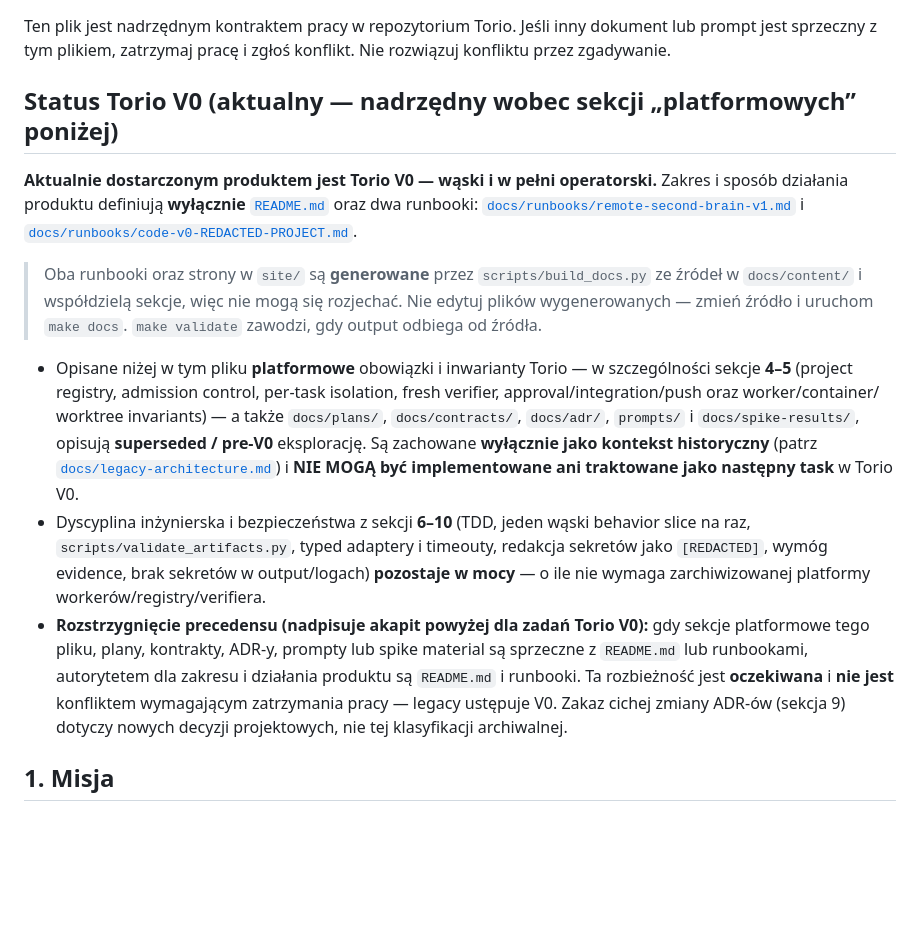
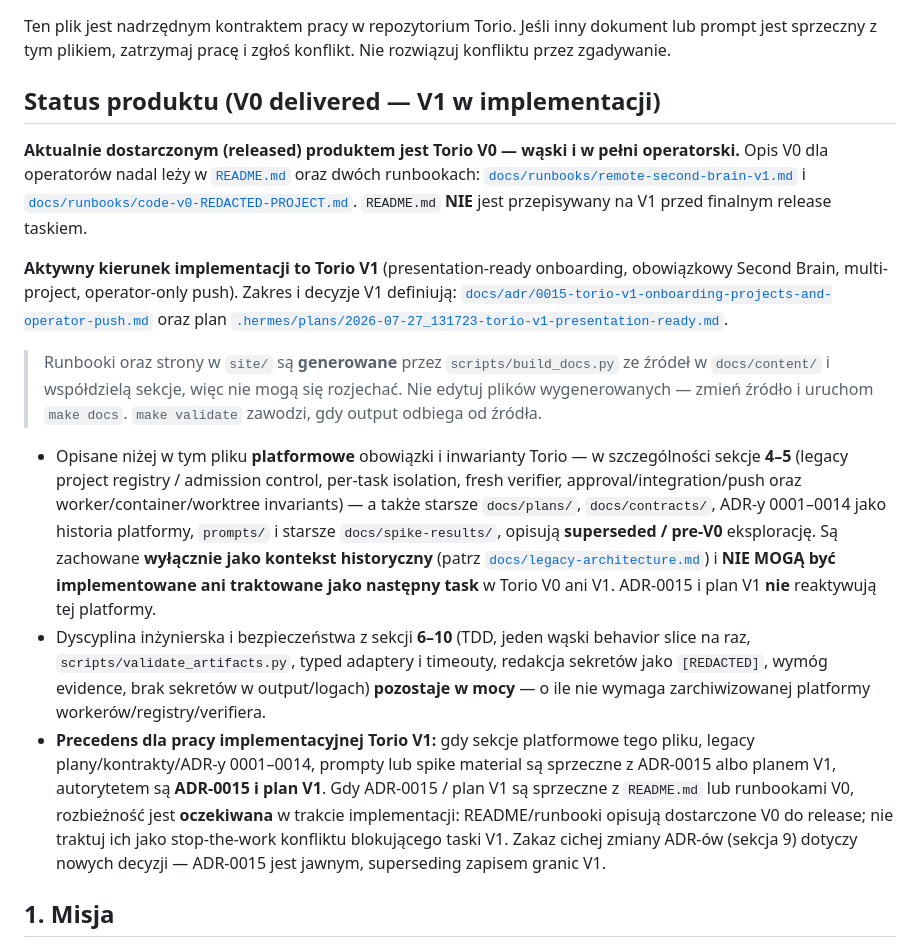
Before and after one commit to wzslr321/torio, a Markdown page: AGENTS.md, the part around the change. GitHub-like rendering; blank space fills up the shorter version.

```diff
--- a/AGENTS.md
+++ b/AGENTS.md
@@ -2,39 +2,50 @@
 
 Ten plik jest nadrzędnym kontraktem pracy w repozytorium Torio. Jeśli inny dokument lub prompt jest sprzeczny z tym plikiem, zatrzymaj pracę i zgłoś konflikt. Nie rozwiązuj konfliktu przez zgadywanie.
 
-## Status Torio V0 (aktualny — nadrzędny wobec sekcji „platformowych” poniżej)
+## Status produktu (V0 delivered — V1 w implementacji)
 
-**Aktualnie dostarczonym produktem jest Torio V0 — wąski i w pełni operatorski.**
-Zakres i sposób działania produktu definiują **wyłącznie** [`README.md`](README.md)
-oraz dwa runbooki:
+**Aktualnie dostarczonym (released) produktem jest Torio V0 — wąski i w pełni
+operatorski.** Opis V0 dla operatorów nadal leży w [`README.md`](README.md)
+oraz dwóch runbookach:
 [`docs/runbooks/remote-second-brain-v1.md`](docs/runbooks/remote-second-brain-v1.md)
 i [`docs/runbooks/code-v0-REDACTED-PROJECT.md`](docs/runbooks/code-v0-REDACTED-PROJECT.md).
+`README.md` **NIE** jest przepisywany na V1 przed finalnym release taskiem.
 
-> Oba runbooki oraz strony w `site/` są **generowane** przez
+**Aktywny kierunek implementacji to Torio V1** (presentation-ready onboarding,
+obowiązkowy Second Brain, multi-project, operator-only push). Zakres i decyzje
+V1 definiują:
+[`docs/adr/0015-torio-v1-onboarding-projects-and-operator-push.md`](docs/adr/0015-torio-v1-onboarding-projects-and-operator-push.md)
+oraz plan
+[`.hermes/plans/2026-07-27_131723-torio-v1-presentation-ready.md`](.hermes/plans/2026-07-27_131723-torio-v1-presentation-ready.md).
+
+> Runbooki oraz strony w `site/` są **generowane** przez
 > `scripts/build_docs.py` ze źródeł w `docs/content/` i współdzielą sekcje, więc
 > nie mogą się rozjechać. Nie edytuj plików wygenerowanych — zmień źródło i
 > uruchom `make docs`. `make validate` zawodzi, gdy output odbiega od źródła.
 
 - Opisane niżej w tym pliku **platformowe** obowiązki i inwarianty Torio —
-  w szczególności sekcje **4–5** (project registry, admission control, per-task
-  isolation, fresh verifier, approval/integration/push oraz worker/container/
-  worktree invariants) — a także `docs/plans/`, `docs/contracts/`, `docs/adr/`,
-  `prompts/` i `docs/spike-results/`, opisują **superseded / pre-V0** eksplorację.
+  w szczególności sekcje **4–5** (legacy project registry / admission control,
+  per-task isolation, fresh verifier, approval/integration/push oraz
+  worker/container/worktree invariants) — a także starsze `docs/plans/`,
+  `docs/contracts/`, ADR-y 0001–0014 jako historia platformy, `prompts/` i
+  starsze `docs/spike-results/`, opisują **superseded / pre-V0** eksplorację.
   Są zachowane **wyłącznie jako kontekst historyczny** (patrz
   [`docs/legacy-architecture.md`](docs/legacy-architecture.md)) i **NIE MOGĄ być
-  implementowane ani traktowane jako następny task** w Torio V0.
+  implementowane ani traktowane jako następny task** w Torio V0 ani V1.
+  ADR-0015 i plan V1 **nie** reaktywują tej platformy.
 - Dyscyplina inżynierska i bezpieczeństwa z sekcji **6–10** (TDD, jeden wąski
   behavior slice na raz, `scripts/validate_artifacts.py`, typed adaptery i
   timeouty, redakcja sekretów jako `[REDACTED]`, wymóg evidence, brak sekretów w
   output/logach) **pozostaje w mocy** — o ile nie wymaga zarchiwizowanej platformy
   workerów/registry/verifiera.
-- **Rozstrzygnięcie precedensu (nadpisuje akapit powyżej dla zadań Torio V0):**
-  gdy sekcje platformowe tego pliku, plany, kontrakty, ADR-y, prompty lub spike
-  material są sprzeczne z `README.md` lub runbookami, autorytetem dla zakresu i
-  działania produktu są `README.md` i runbooki. Ta rozbieżność jest **oczekiwana**
-  i **nie jest** konfliktem wymagającym zatrzymania pracy — legacy ustępuje V0.
-  Zakaz cichej zmiany ADR-ów (sekcja 9) dotyczy nowych decyzji projektowych, nie
-  tej klasyfikacji archiwalnej.
+- **Precedens dla pracy implementacyjnej Torio V1:** gdy sekcje platformowe tego
+  pliku, legacy plany/kontrakty/ADR-y 0001–0014, prompty lub spike material są
+  sprzeczne z ADR-0015 albo planem V1, autorytetem są **ADR-0015 i plan V1**.
+  Gdy ADR-0015 / plan V1 są sprzeczne z `README.md` lub runbookami V0, rozbieżność
+  jest **oczekiwana** w trakcie implementacji: README/runbooki opisują dostarczone
+  V0 do release; nie traktuj ich jako stop-the-work konfliktu blokującego taski V1.
+  Zakaz cichej zmiany ADR-ów (sekcja 9) dotyczy nowych decyzji — ADR-0015 jest
+  jawnym, superseding zapisem granic V1.
 
 ## 1. Misja
 
```
Also changed, not shown: docs/adr/0015-torio-v1-onboarding-projects-and-operator-push.md (added, +130 -0 lines).
